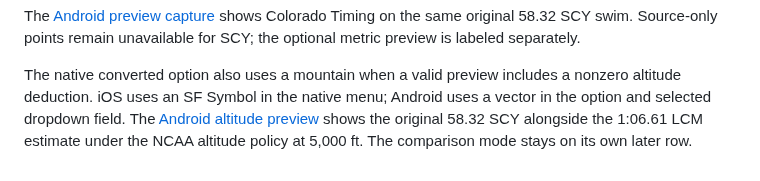
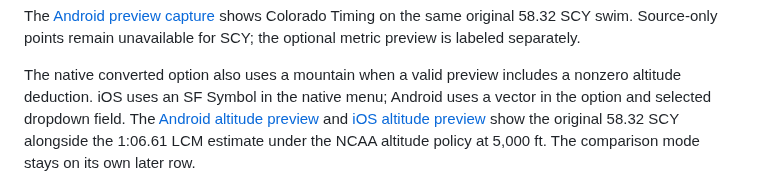
Before and after one commit to Stanback/turnmark, a Markdown page: docs/NATIVE_STANDARDS_REVIEW.md, the part around the change. Drawn GitHub-style.

Commit message:
Refresh benchmark review captures after native verification

```diff
--- a/docs/NATIVE_STANDARDS_REVIEW.md
+++ b/docs/NATIVE_STANDARDS_REVIEW.md
@@ -124,5 +124,6 @@ The native converted option also uses a mountain when a valid preview includes
 a nonzero altitude deduction. iOS uses an SF Symbol in the native menu; Android
 uses a vector in the option and selected dropdown field. The
 [Android altitude preview](screenshots/android-benchmark-altitude-preview.png)
-shows the original 58.32 SCY alongside the 1:06.61 LCM estimate under the NCAA
+and [iOS altitude preview](screenshots/ios-benchmark-altitude-preview.png)
+show the original 58.32 SCY alongside the 1:06.61 LCM estimate under the NCAA
 altitude policy at 5,000 ft. The comparison mode stays on its own later row.
```
Also changed, not shown: docs/screenshots/ios-benchmark-altitude-preview.png (added), docs/screenshots/web-benchmark-empty-dark.png, docs/screenshots/web-benchmark-preview-mobile.png.
